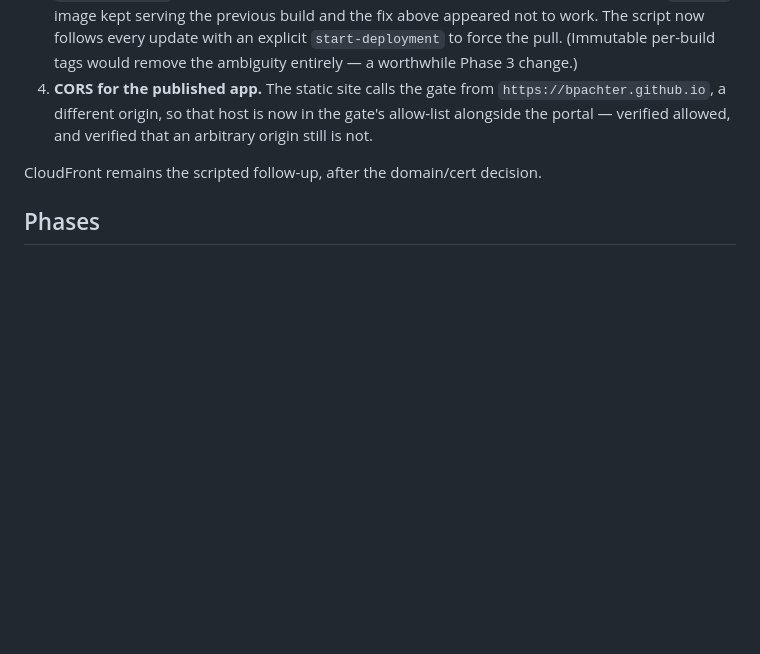
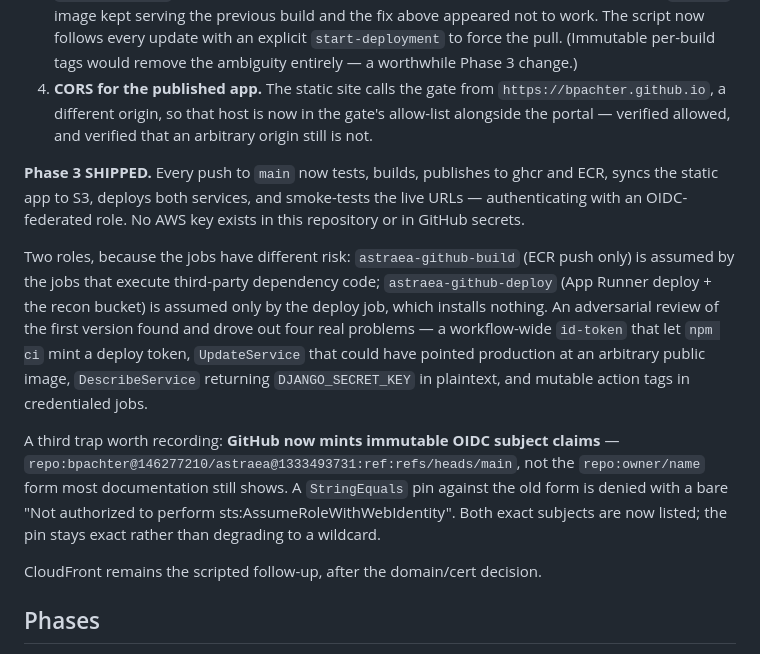
Before and after one commit to bpachter/astraea, a Markdown page: docs/DEPLOYMENT.md, the part around the change. Rendered like a GitHub page; blank space fills up the shorter version.

Commit message:
docs: record Phase 3 shipping and the immutable-subject trap

```diff
--- a/docs/DEPLOYMENT.md
+++ b/docs/DEPLOYMENT.md
@@ -86,6 +86,27 @@ Two failures the deployment found that no local test could:
    gate's allow-list alongside the portal — verified allowed, and verified that
    an arbitrary origin still is not.
 
+**Phase 3 SHIPPED.** Every push to `main` now tests, builds, publishes to ghcr
+and ECR, syncs the static app to S3, deploys both services, and smoke-tests the
+live URLs — authenticating with an OIDC-federated role. No AWS key exists in
+this repository or in GitHub secrets.
+
+Two roles, because the jobs have different risk: `astraea-github-build` (ECR
+push only) is assumed by the jobs that execute third-party dependency code;
+`astraea-github-deploy` (App Runner deploy + the recon bucket) is assumed only
+by the deploy job, which installs nothing. An adversarial review of the first
+version found and drove out four real problems — a workflow-wide `id-token`
+that let `npm ci` mint a deploy token, `UpdateService` that could have pointed
+production at an arbitrary public image, `DescribeService` returning
+`DJANGO_SECRET_KEY` in plaintext, and mutable action tags in credentialed jobs.
+
+A third trap worth recording: **GitHub now mints immutable OIDC subject
+claims** — `repo:bpachter@146277210/astraea@1333493731:ref:refs/heads/main`,
+not the `repo:owner/name` form most documentation still shows. A `StringEquals`
+pin against the old form is denied with a bare "Not authorized to perform
+sts:AssumeRoleWithWebIdentity". Both exact subjects are now listed; the pin
+stays exact rather than degrading to a wildcard.
+
 CloudFront remains the scripted follow-up, after the domain/cert decision.
 
 ## Phases
```
